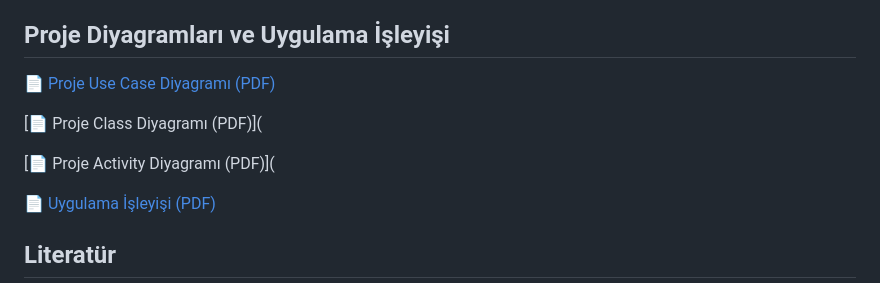
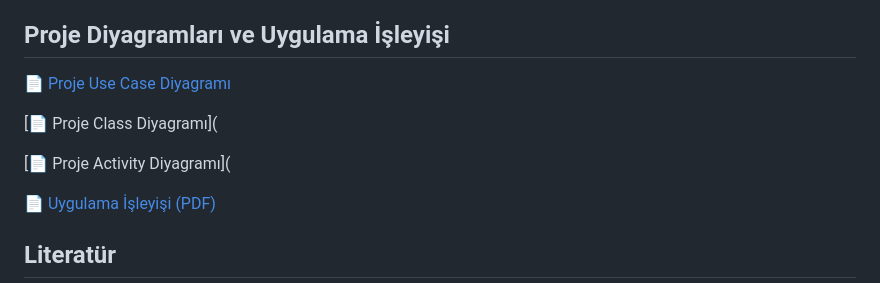
Before and after one commit to kerem-vi/Credit-Card-Fraud-Detection, a Markdown page: README.md, the part around the change. Drawn GitHub-style.

Commit message:
Fix formatting of project diagram links in README

```diff
--- a/README.md
+++ b/README.md
@@ -46,11 +46,11 @@ Bu projenin amacı, gerçekleştirilen bir finansal işlemin şüpheli olup olma
 
 
 ## Proje Diyagramları ve Uygulama İşleyişi
-[📄 Proje Use Case Diyagramı (PDF)](usecase.png)
+[📄 Proje Use Case Diyagramı](usecase.png)
 
-[📄 Proje Class Diyagramı (PDF)](
+[📄 Proje Class Diyagramı](
 
-[📄 Proje Activity Diyagramı (PDF)](
+[📄 Proje Activity Diyagramı](
 
 [📄 Uygulama İşleyişi (PDF)](UygulamaAkisSemasi.pdf)
 
```
